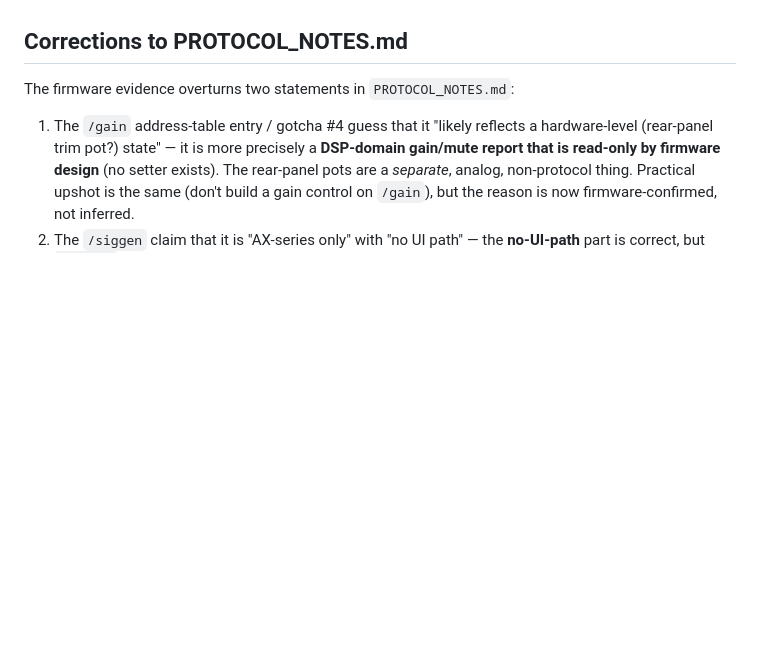
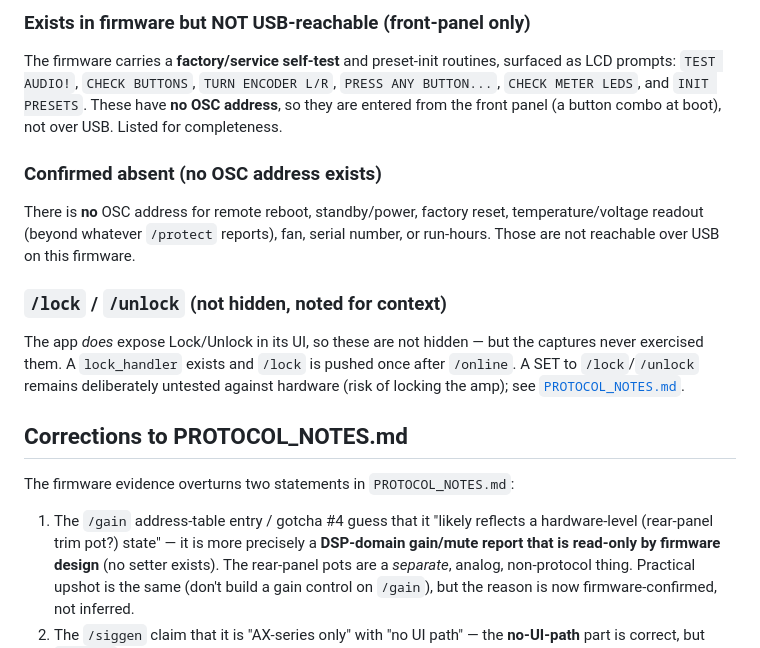
Before and after one commit to RyanMathewson/inuke-oscd, a Markdown page: docs/FIRMWARE_NOTES.md, the part around one of its changes. GitHub-like rendering; blank space fills up the shorter version.

```diff
--- a/docs/FIRMWARE_NOTES.md
+++ b/docs/FIRMWARE_NOTES.md
@@ -237,3 +292,24 @@ already implemented in both clients.
+### Exists in firmware but NOT USB-reachable (front-panel only)
+
+The firmware carries a **factory/service self-test** and preset-init routines,
+surfaced as LCD prompts: `TEST AUDIO!`, `CHECK BUTTONS`, `TURN ENCODER L/R`,
+`PRESS ANY BUTTON...`, `CHECK METER LEDS`, and `INIT PRESETS`. These have **no
+OSC address**, so they are entered from the front panel (a button combo at
+boot), not over USB. Listed for completeness.
+
+### Confirmed absent (no OSC address exists)
+
+There is **no** OSC address for remote reboot, standby/power, factory reset,
+temperature/voltage readout (beyond whatever `/protect` reports), fan, serial
+number, or run-hours. Those are not reachable over USB on this firmware.
+
+### `/lock` / `/unlock` (not hidden, noted for context)
+
+The app *does* expose Lock/Unlock in its UI, so these are not hidden — but the
+captures never exercised them. A `lock_handler` exists and `/lock` is pushed
+once after `/online`. A SET to `/lock`/`/unlock` remains deliberately untested
+against hardware (risk of locking the amp); see
+[`PROTOCOL_NOTES.md`](PROTOCOL_NOTES.md).
 
 ## Corrections to PROTOCOL_NOTES.md
 
```
Also changed, not shown: other parts of docs/FIRMWARE_NOTES.md (+72 -17 lines).
